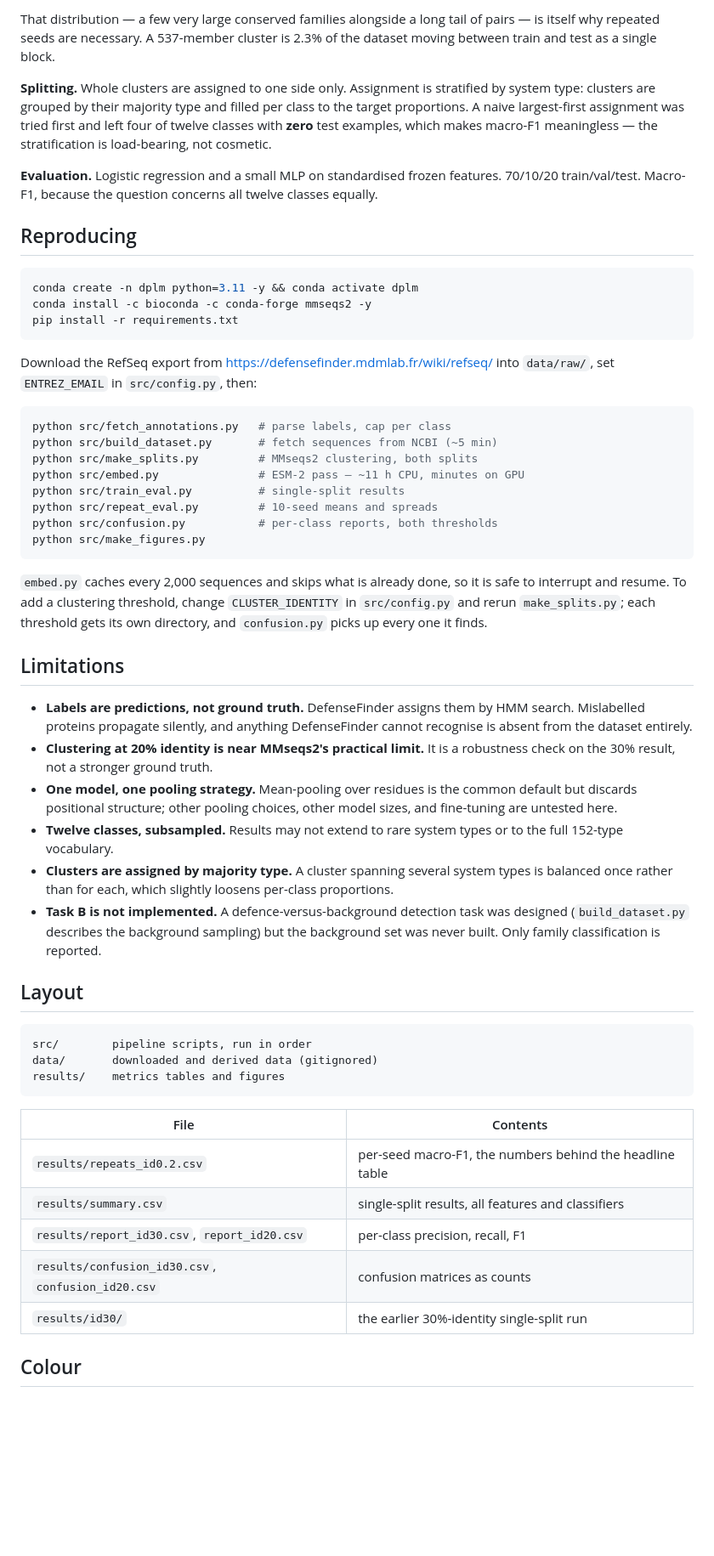
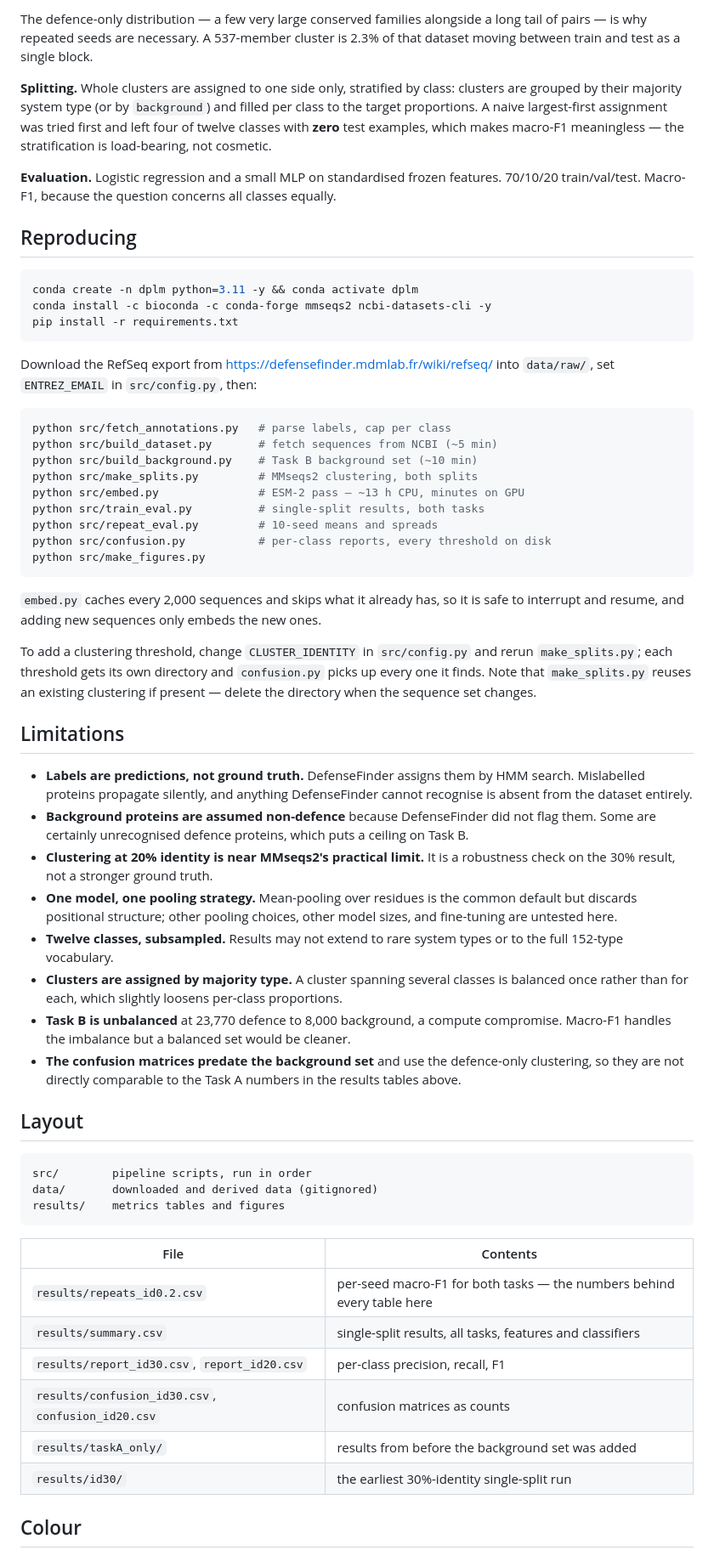
Before and after one commit to rozakter18/defence-protein-lm-benchmark, a Markdown page: README.md, the part around one of its changes. Shown at 85% size. Drawn GitHub-style; blank space fills up the shorter version.

````diff
--- a/README.md
+++ b/README.md
@@ -139,51 +201,57 @@ almost the same clusters as 30%.
 
-That distribution — a few very large conserved families alongside a long tail of
-pairs — is itself why repeated seeds are necessary. A 537-member cluster is 2.3%
-of the dataset moving between train and test as a single block.
+The defence-only distribution — a few very large conserved families alongside a
+long tail of pairs — is why repeated seeds are necessary. A 537-member cluster
+is 2.3% of that dataset moving between train and test as a single block.
 
-**Splitting.** Whole clusters are assigned to one side only. Assignment is
-stratified by system type: clusters are grouped by their majority type and
+**Splitting.** Whole clusters are assigned to one side only, stratified by class:
+clusters are grouped by their majority system type (or by `background`) and
 filled per class to the target proportions. A naive largest-first assignment was
 tried first and left four of twelve classes with **zero** test examples, which
 makes macro-F1 meaningless — the stratification is load-bearing, not cosmetic.
 
 **Evaluation.** Logistic regression and a small MLP on standardised frozen
 features. 70/10/20 train/val/test. Macro-F1, because the question concerns all
-twelve classes equally.
+classes equally.
 
 ## Reproducing
 
 ```bash
 conda create -n dplm python=3.11 -y && conda activate dplm
-conda install -c bioconda -c conda-forge mmseqs2 -y
+conda install -c bioconda -c conda-forge mmseqs2 ncbi-datasets-cli -y
 pip install -r requirements.txt
 ```
 
-Download the RefSeq export from
-https://defensefinder.mdmlab.fr/wiki/refseq/ into `data/raw/`, set
-`ENTREZ_EMAIL` in `src/config.py`, then:
+Download the RefSeq export from https://defensefinder.mdmlab.fr/wiki/refseq/
+into `data/raw/`, set `ENTREZ_EMAIL` in `src/config.py`, then:
 
 ```bash
 python src/fetch_annotations.py   # parse labels, cap per class
 python src/build_dataset.py       # fetch sequences from NCBI (~5 min)
+python src/build_background.py    # Task B background set (~10 min)
 python src/make_splits.py         # MMseqs2 clustering, both splits
-python src/embed.py               # ESM-2 pass — ~11 h CPU, minutes on GPU
-python src/train_eval.py          # single-split results
+python src/embed.py               # ESM-2 pass — ~13 h CPU, minutes on GPU
+python src/train_eval.py          # single-split results, both tasks
 python src/repeat_eval.py         # 10-seed means and spreads
-python src/confusion.py           # per-class reports, both thresholds
+python src/confusion.py           # per-class reports, every threshold on disk
 python src/make_figures.py
 ```
 
-`embed.py` caches every 2,000 sequences and skips what is already done, so it is
-safe to interrupt and resume. To add a clustering threshold, change
-`CLUSTER_IDENTITY` in `src/config.py` and rerun `make_splits.py`; each threshold
-gets its own directory, and `confusion.py` picks up every one it finds.
+`embed.py` caches every 2,000 sequences and skips what it already has, so it is
+safe to interrupt and resume, and adding new sequences only embeds the new ones.
+
+To add a clustering threshold, change `CLUSTER_IDENTITY` in `src/config.py` and
+rerun `make_splits.py`; each threshold gets its own directory and `confusion.py`
+picks up every one it finds. Note that `make_splits.py` reuses an existing
+clustering if present — delete the directory when the sequence set changes.
 
 ## Limitations
 
 - **Labels are predictions, not ground truth.** DefenseFinder assigns them by
-  HMM search. Mislabelled proteins propagate silently, and anything DefenseFinder
-  cannot recognise is absent from the dataset entirely.
+  HMM search. Mislabelled proteins propagate silently, and anything
+  DefenseFinder cannot recognise is absent from the dataset entirely.
+- **Background proteins are assumed non-defence** because DefenseFinder did not
+  flag them. Some are certainly unrecognised defence proteins, which puts a
+  ceiling on Task B.
 - **Clustering at 20% identity is near MMseqs2's practical limit.** It is a
   robustness check on the 30% result, not a stronger ground truth.
 - **One model, one pooling strategy.** Mean-pooling over residues is the common
@@ -191,12 +259,15 @@ gets its own directory, and `confusion.py` picks up every one it finds.
   sizes, and fine-tuning are untested here.
 - **Twelve classes, subsampled.** Results may not extend to rare system types or
   to the full 152-type vocabulary.
-- **Clusters are assigned by majority type.** A cluster spanning several system
-  types is balanced once rather than for each, which slightly loosens per-class
+- **Clusters are assigned by majority type.** A cluster spanning several classes
+  is balanced once rather than for each, which slightly loosens per-class
   proportions.
-- **Task B is not implemented.** A defence-versus-background detection task was
-  designed (`build_dataset.py` describes the background sampling) but the
-  background set was never built. Only family classification is reported.
+- **Task B is unbalanced** at 23,770 defence to 8,000 background, a compute
+  compromise. Macro-F1 handles the imbalance but a balanced set would be
+  cleaner.
+- **The confusion matrices predate the background set** and use the defence-only
+  clustering, so they are not directly comparable to the Task A numbers in the
+  results tables above.
 
 ## Layout
 
@@ -208,11 +279,12 @@ results/    metrics tables and figures
 
 | File | Contents |
 |---|---|
-| `results/repeats_id0.2.csv` | per-seed macro-F1, the numbers behind the headline table |
-| `results/summary.csv` | single-split results, all features and classifiers |
+| `results/repeats_id0.2.csv` | per-seed macro-F1 for both tasks — the numbers behind every table here |
+| `results/summary.csv` | single-split results, all tasks, features and classifiers |
 | `results/report_id30.csv`, `report_id20.csv` | per-class precision, recall, F1 |
 | `results/confusion_id30.csv`, `confusion_id20.csv` | confusion matrices as counts |
-| `results/id30/` | the earlier 30%-identity single-split run |
+| `results/taskA_only/` | results from before the background set was added |
+| `results/id30/` | the earliest 30%-identity single-split run |
 
 ## Colour
 
````
Also changed, not shown: other parts of README.md (+121 -59 lines), results/leakage_gap.png, 8 other files.
